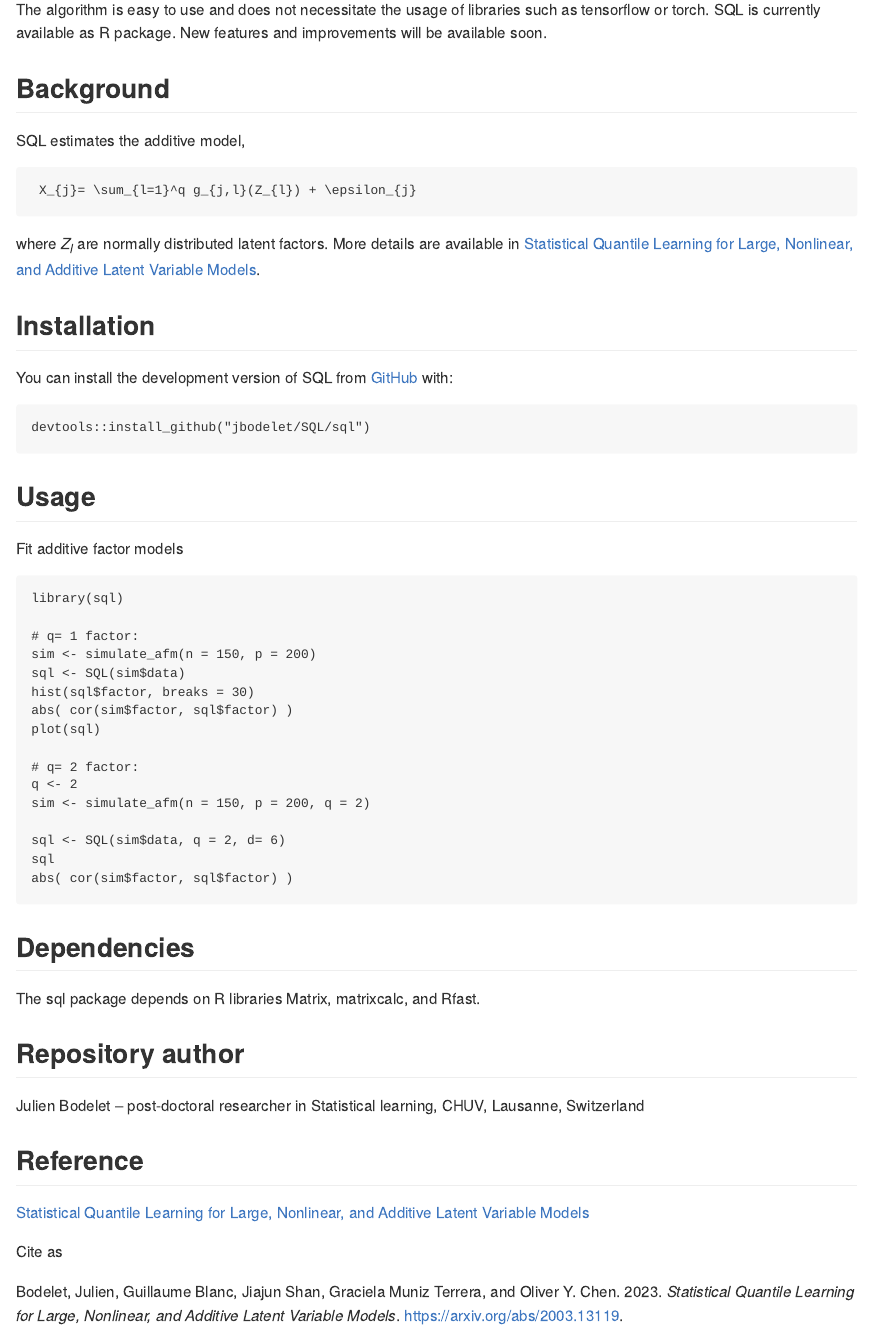
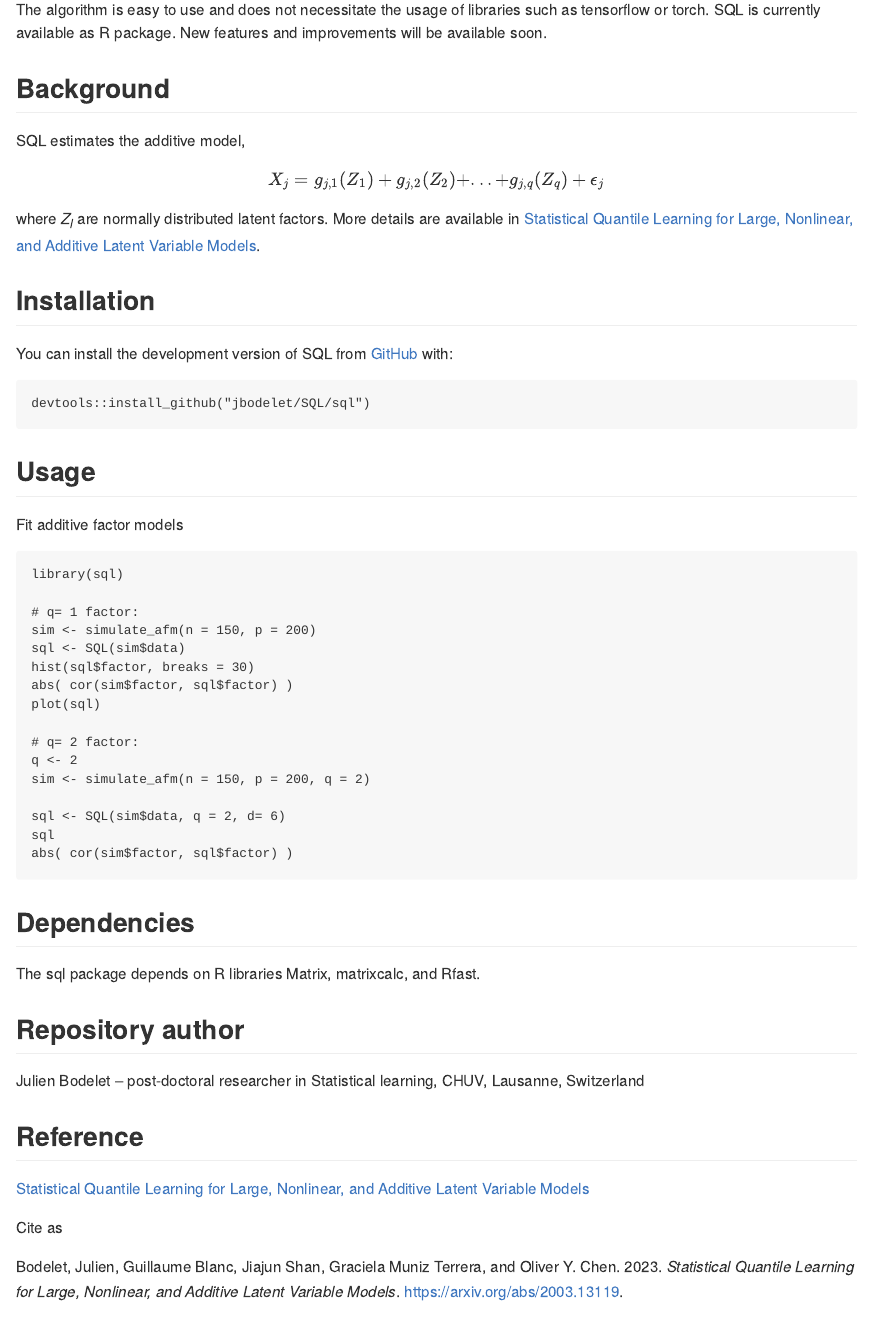
Before and after one commit to jbodelet/SQL, an R Markdown document (README.Rmd): the page in a window 1100 px wide, from 350 px down. The pictures show the output file README.md that the author committed with the source, drawn offline in the style of GitHub.

Commit message:
update readme

````diff
--- a/README.Rmd
+++ b/README.Rmd
@@ -25,9 +25,9 @@ New features and improvements will be available soon.
 ## Background
 
 SQL estimates the additive model,
-```math
- X_{j}= \sum_{l=1}^q g_{j,l}(Z_{l}) + \epsilon_{j}
-```
+$$
+ X_{j}= g_{j,1}(Z_{1}) + g_{j,2}(Z_{2})+ ... + g_{j,q}(Z_{q}) + \epsilon_{j}
+$$
 where $Z_l$ are normally distributed latent factors.
 More details are available in [Statistical Quantile Learning for Large, Nonlinear, and Additive Latent Variable Models](https://arxiv.org/abs/2003.13119).
 
````
Also changed, not shown: README.html (added), README.md.
